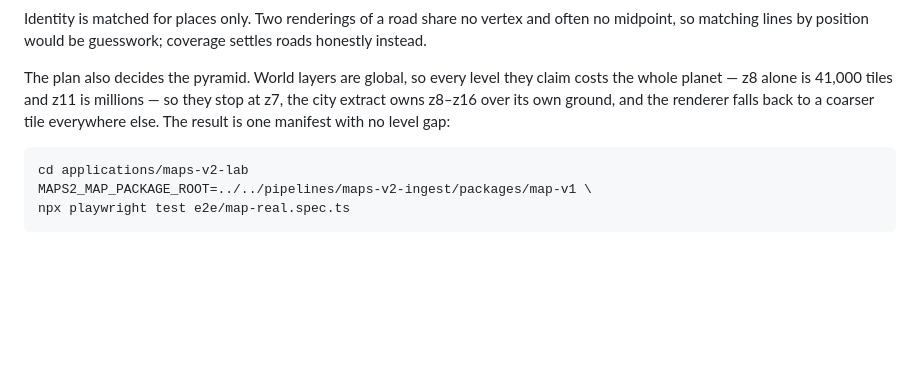
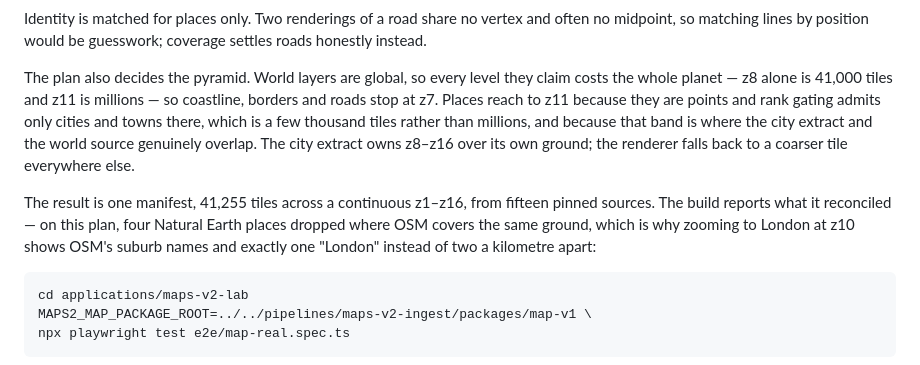
Before and after one commit to bmsdave/3d-map, a Markdown page: README.md, the part around the change. GitHub-like rendering; blank space fills up the shorter version.

Commit message:
Overlap the world and city layers so conflation has something to settle
The first plan gave the world z1-z7 and the city z8-z16, so the two
never shared a level and the build reported nothing reconciled. That is
a true report of a plan that had nothing to reconcile, not of a
pipeline that works: the duplicate London was still there, just moved
to the z7/z8 boundary, where the label jumps a kilometre as you cross.

Places now reach to z11, which is where the city extract is active, so
the sources genuinely overlap and coverage decides between them. They
can afford it where the other world layers cannot: they are points, and
rank gating admits about a thousand cities and towns at those levels
rather than all seven thousand, so the whole planet costs 8,778 tiles.

The build now reports four places dropped — Natural Earth's London, at
each of z8 through z11 — and London at z10 draws OSM's own suburb names
over its own road network, with the city named once.

````diff
--- a/README.md
+++ b/README.md
@@ -169,9 +169,18 @@ guesswork; coverage settles roads honestly instead.
 
 The plan also decides the pyramid. World layers are global, so every level
 they claim costs the whole planet — z8 alone is 41,000 tiles and z11 is
-millions — so they stop at z7, the city extract owns z8–z16 over its own
-ground, and the renderer falls back to a coarser tile everywhere else. The
-result is one manifest with no level gap:
+millions — so coastline, borders and roads stop at z7. Places reach to z11
+because they are points and rank gating admits only cities and towns
+there, which is a few thousand tiles rather than millions, and because
+that band is where the city extract and the world source genuinely
+overlap. The city extract owns z8–z16 over its own ground; the renderer
+falls back to a coarser tile everywhere else.
+
+The result is one manifest, 41,255 tiles across a continuous z1–z16, from
+fifteen pinned sources. The build reports what it reconciled — on this
+plan, four Natural Earth places dropped where OSM covers the same ground,
+which is why zooming to London at z10 shows OSM's suburb names and exactly
+one "London" instead of two a kilometre apart:
 
 ```sh
 cd applications/maps-v2-lab
````
